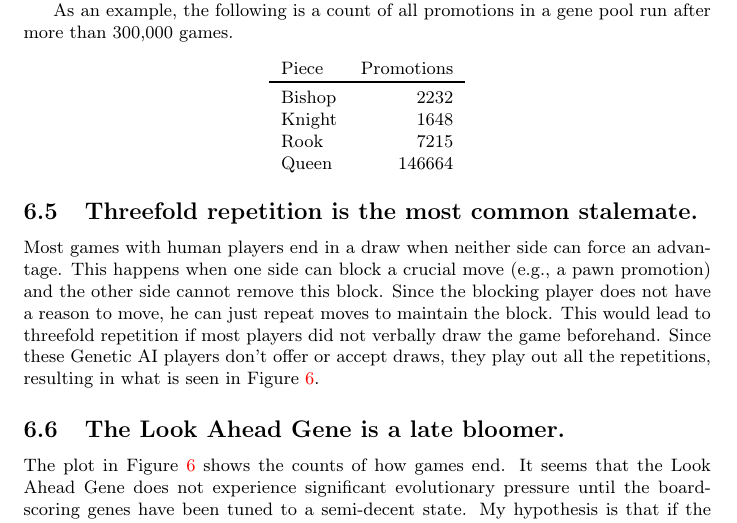
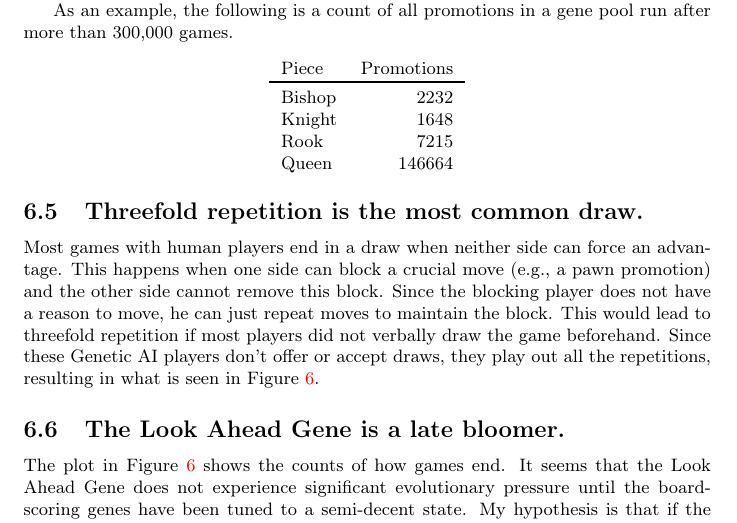
Before and after one commit to MarkZH/Genetic_Chess, a LaTeX paper (doc/reference.tex): part of page 22 of 24, cut so that both start at the same text. Compiled offline with pdfLaTeX.

Commit message:
Use correct terminology

```diff
--- a/doc/reference.tex
+++ b/doc/reference.tex
@@ -415,7 +415,7 @@ As an example, the following is a count of all promotions in a gene pool run aft
 \end{center}
 
 
-\subsection{Threefold repetition is the most common stalemate.}
+\subsection{Threefold repetition is the most common draw.}
 
 Most games with human players end in a draw when neither side can force an advantage. This happens when one side can block a crucial move (e.g., a pawn promotion) and the other side cannot remove this block. Since the blocking player does not have a reason to move, he can just repeat moves to maintain the block. This would lead to threefold repetition if most players did not verbally draw the game beforehand. Since these Genetic AI players don't offer or accept draws, they play out all the repetitions, resulting in what is seen in Figure~\ref{game-ending-plot}.
 
```
